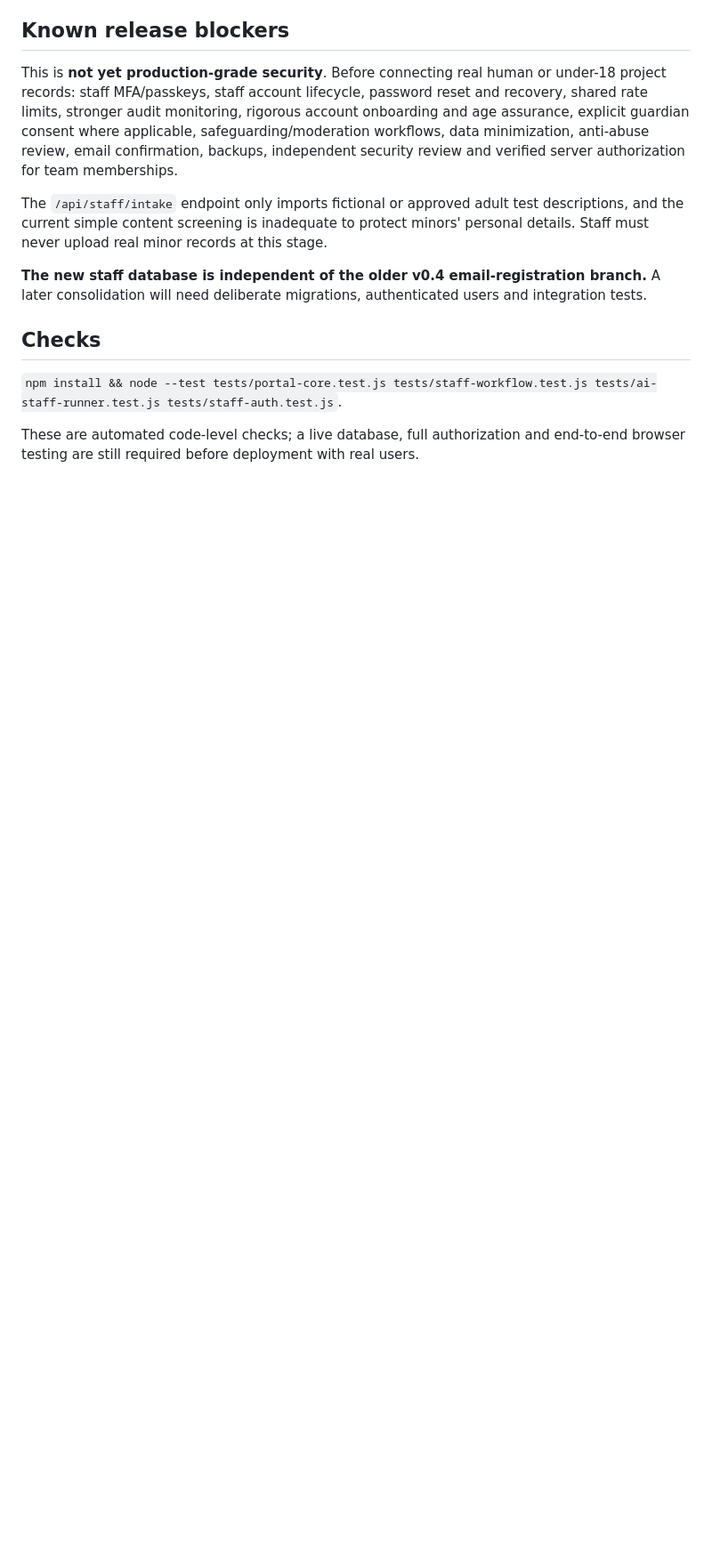
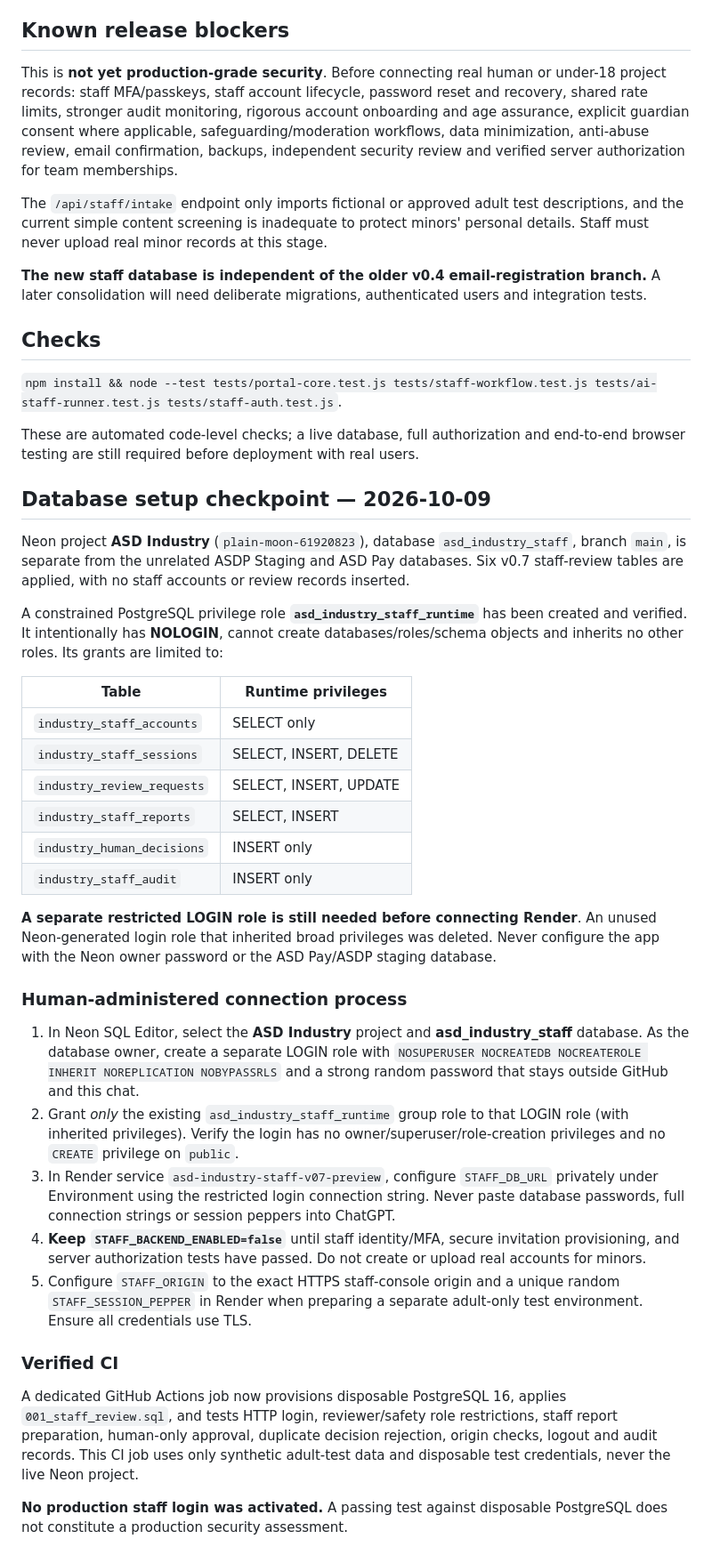
Before and after one commit to asdofficial-ai/asd-industry, a Markdown page: docs/V07-HUMAN-STAFF-BACKEND.md, the part around the change. Shown at 89% size. GitHub-like rendering; blank space fills up the shorter version.

Commit message:
Record live Neon staff schema, strictly limited NOLOGIN runtime role and tested handoff steps

```diff
--- a/docs/V07-HUMAN-STAFF-BACKEND.md
+++ b/docs/V07-HUMAN-STAFF-BACKEND.md
@@ -63,3 +63,34 @@ The `/api/staff/intake` endpoint only imports fictional or approved adult test d
 `npm install && node --test tests/portal-core.test.js tests/staff-workflow.test.js tests/ai-staff-runner.test.js tests/staff-auth.test.js`.
 
 These are automated code-level checks; a live database, full authorization and end-to-end browser testing are still required before deployment with real users.
+
+## Database setup checkpoint — 2026-10-09
+
+Neon project **ASD Industry** (`plain-moon-61920823`), database `asd_industry_staff`, branch `main`, is separate from the unrelated ASDP Staging and ASD Pay databases. Six v0.7 staff-review tables are applied, with no staff accounts or review records inserted.
+
+A constrained PostgreSQL privilege role **`asd_industry_staff_runtime`** has been created and verified. It intentionally has **NOLOGIN**, cannot create databases/roles/schema objects and inherits no other roles. Its grants are limited to:
+
+| Table | Runtime privileges |
+|---|---|
+| `industry_staff_accounts` | SELECT only |
+| `industry_staff_sessions` | SELECT, INSERT, DELETE |
+| `industry_review_requests` | SELECT, INSERT, UPDATE |
+| `industry_staff_reports` | SELECT, INSERT |
+| `industry_human_decisions` | INSERT only |
+| `industry_staff_audit` | INSERT only |
+
+**A separate restricted LOGIN role is still needed before connecting Render**. An unused Neon-generated login role that inherited broad privileges was deleted. Never configure the app with the Neon owner password or the ASD Pay/ASDP staging database.
+
+### Human-administered connection process
+
+1. In Neon SQL Editor, select the **ASD Industry** project and **asd_industry_staff** database. As the database owner, create a separate LOGIN role with `NOSUPERUSER NOCREATEDB NOCREATEROLE INHERIT NOREPLICATION NOBYPASSRLS` and a strong random password that stays outside GitHub and this chat.
+2. Grant *only* the existing `asd_industry_staff_runtime` group role to that LOGIN role (with inherited privileges). Verify the login has no owner/superuser/role-creation privileges and no `CREATE` privilege on `public`.
+3. In Render service `asd-industry-staff-v07-preview`, configure `STAFF_DB_URL` privately under Environment using the restricted login connection string. Never paste database passwords, full connection strings or session peppers into ChatGPT.
+4. **Keep `STAFF_BACKEND_ENABLED=false`** until staff identity/MFA, secure invitation provisioning, and server authorization tests have passed. Do not create or upload real accounts for minors.
+5. Configure `STAFF_ORIGIN` to the exact HTTPS staff-console origin and a unique random `STAFF_SESSION_PEPPER` in Render when preparing a separate adult-only test environment. Ensure all credentials use TLS.
+
+### Verified CI
+
+A dedicated GitHub Actions job now provisions disposable PostgreSQL 16, applies `001_staff_review.sql`, and tests HTTP login, reviewer/safety role restrictions, staff report preparation, human-only approval, duplicate decision rejection, origin checks, logout and audit records. This CI job uses only synthetic adult-test data and disposable test credentials, never the live Neon project.
+
+**No production staff login was activated.** A passing test against disposable PostgreSQL does not constitute a production security assessment.
```
